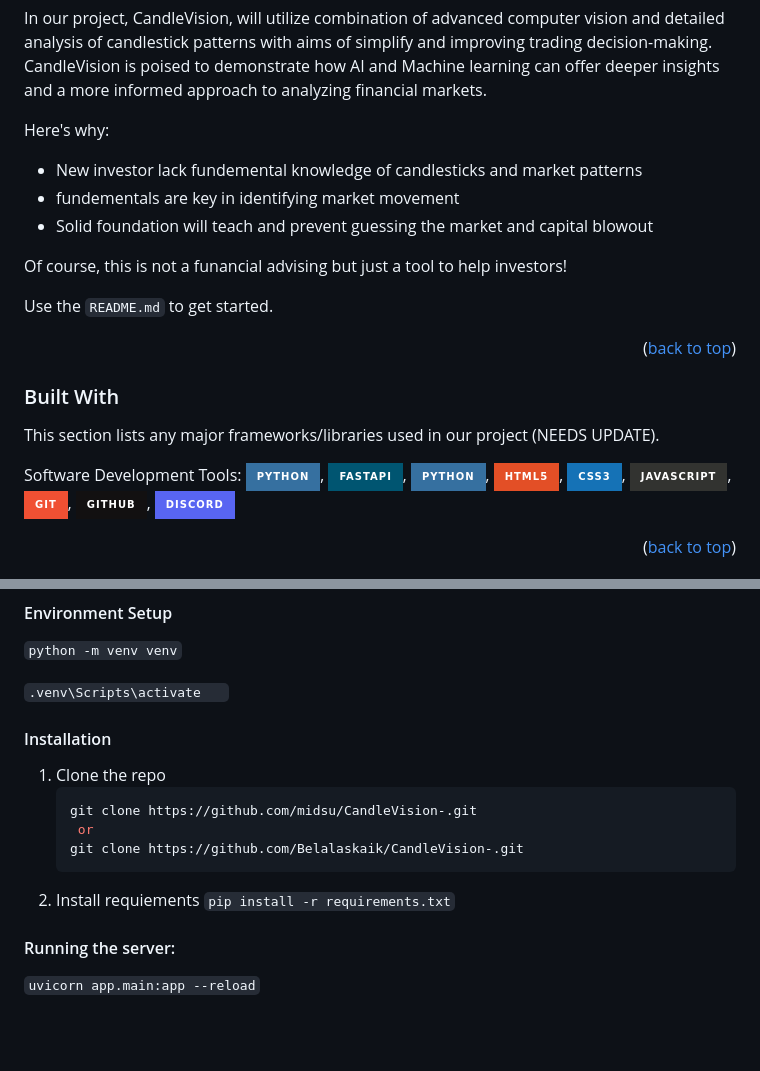
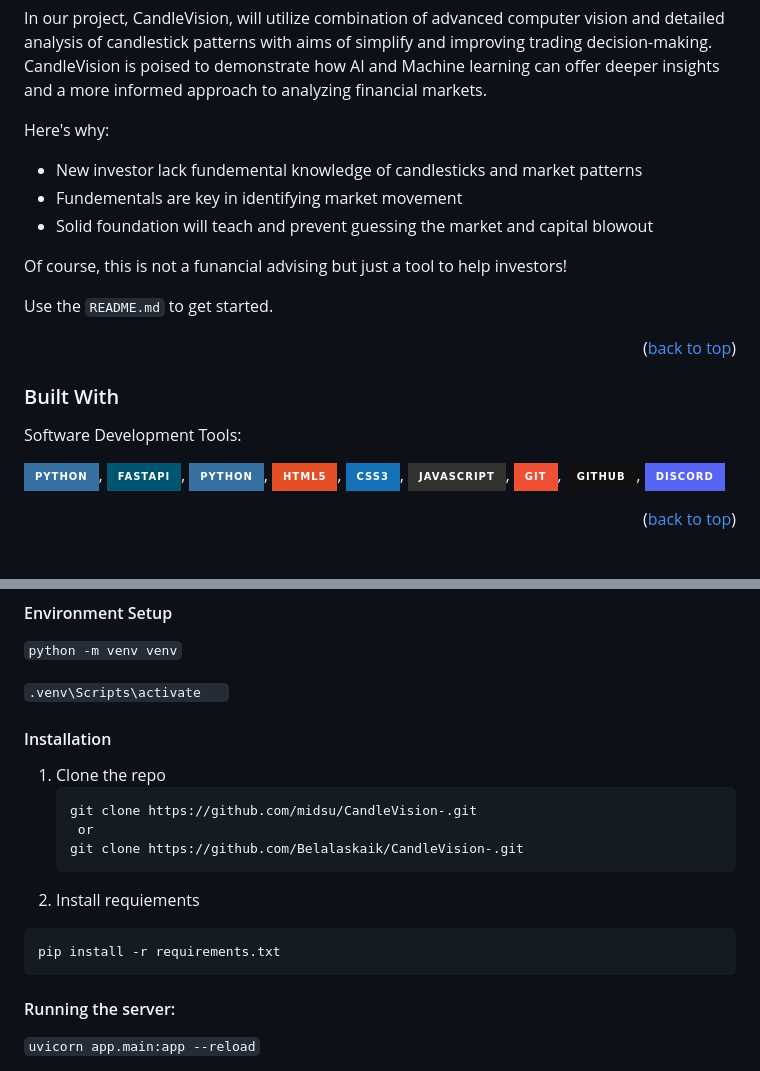
Before and after one commit to Belalaskaik/CandleVision-, a Markdown page: README.md, 2 parts joined by grey strips. Rendered like a GitHub page; badges without logos; blank space fills up the shorter version.

````diff
--- a/README.md
+++ b/README.md
@@ -41,7 +41,7 @@ In our project, CandleVision, will utilize combination of advanced computer visi
 
 Here's why:
 * New investor lack fundemental knowledge of candlesticks and market patterns
-* fundementals are key in identifying market movement
+* Fundementals are key in identifying market movement
 * Solid foundation will teach and prevent guessing the market and capital blowout
 
 Of course, this is not a funancial advising but just a tool to help investors!
@@ -53,9 +53,8 @@ Use the `README.md` to get started.
 
 ### Built With
 
-This section lists any major frameworks/libraries used in our project (NEEDS UPDATE).
+Software Development Tools:
 
-Software Development Tools:
 ![Python](https://img.shields.io/badge/python-3670A0?style=for-the-badge&logo=python&logoColor=ffdd54), ![FastAPI](https://img.shields.io/badge/FastAPI-005571?style=for-the-badge&logo=fastapi), ![Python](https://img.shields.io/badge/python-3670A0?style=for-the-badge&logo=python&logoColor=ffdd54), ![HTML5](https://img.shields.io/badge/html5-%23E34F26.svg?style=for-the-badge&logo=html5&logoColor=white), ![CSS3](https://img.shields.io/badge/css3-%231572B6.svg?style=for-the-badge&logo=css3&logoColor=white), ![JavaScript](https://img.shields.io/badge/javascript-%23323330.svg?style=for-the-badge&logo=javascript&logoColor=%23F7DF1E), ![Git](https://img.shields.io/badge/git-%23F05033.svg?style=for-the-badge&logo=git&logoColor=white), ![GitHub](https://img.shields.io/badge/github-%23121011.svg?style=for-the-badge&logo=github&logoColor=white), ![Discord](https://img.shields.io/badge/Discord-%235865F2.svg?style=for-the-badge&logo=discord&logoColor=white)
 
 
@@ -79,13 +78,15 @@ To get a local copy up and running follow these simple example steps.
 
 #### Installation
 1. Clone the repo
-   ```sh
+   ```
    git clone https://github.com/midsu/CandleVision-.git
     or
    git clone https://github.com/Belalaskaik/CandleVision-.git
    ```
 2. Install requiements
-  ```pip install -r requirements.txt```
+  ```
+  pip install -r requirements.txt
+  ```
 
 #### Running the server:
   ```uvicorn app.main:app --reload```
````
